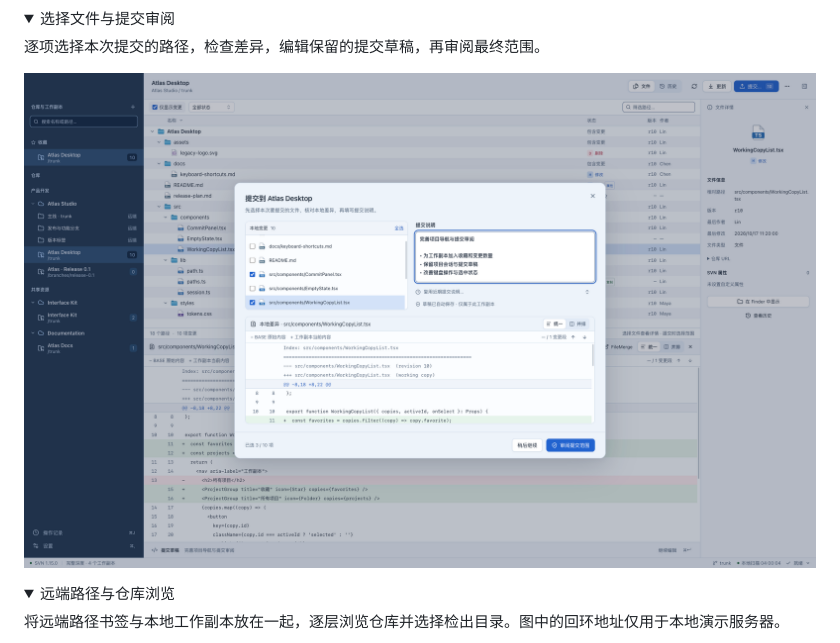
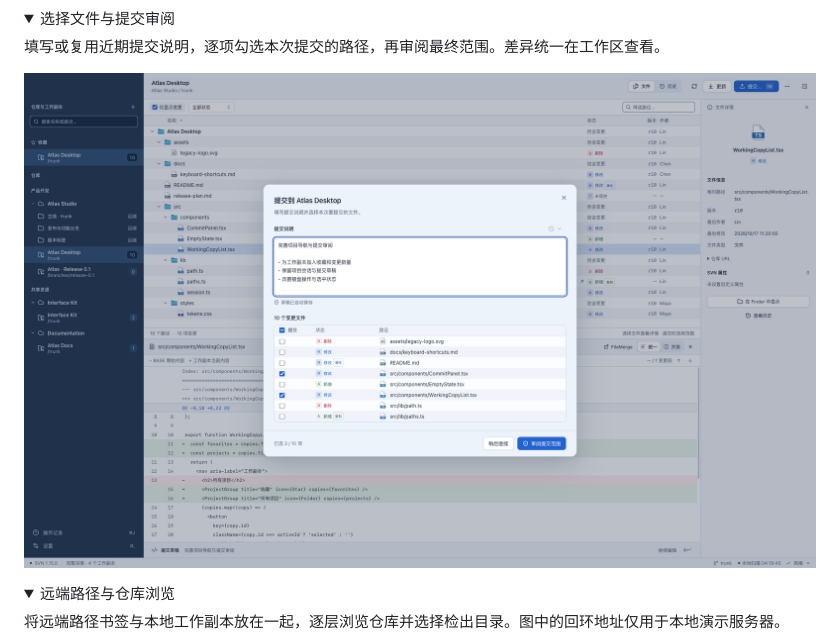
Before and after one commit to svn-box/svn-box, a Markdown page: README.zh-CN.md, the part around one of its changes. Drawn GitHub-style; pictures changed too: resources/screenshots/commit.png; folded sections open.

```diff
--- a/README.zh-CN.md
+++ b/README.zh-CN.md
@@ -49,5 +49,5 @@
 <details>
 <summary>选择文件与提交审阅</summary>
 
-逐项选择本次提交的路径，检查差异，编辑保留的提交草稿，再审阅最终范围。
+填写或复用近期提交说明，逐项勾选本次提交的路径，再审阅最终范围。差异统一在工作区查看。
 
```
Also changed, not shown: other parts of README.zh-CN.md (+1 -1 lines), README.md (+2 -2 lines), 6 other files.
